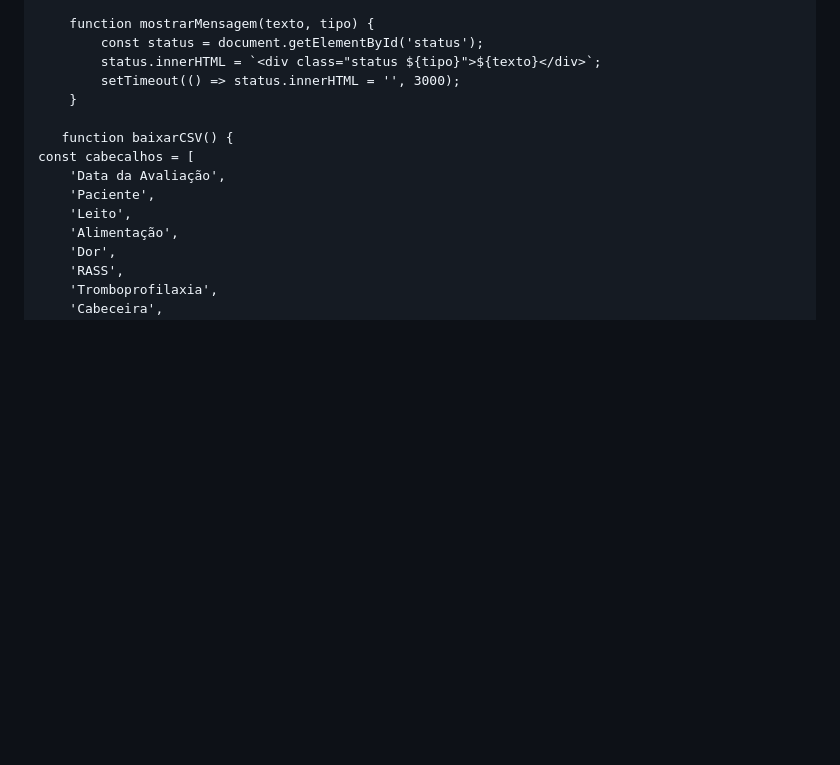
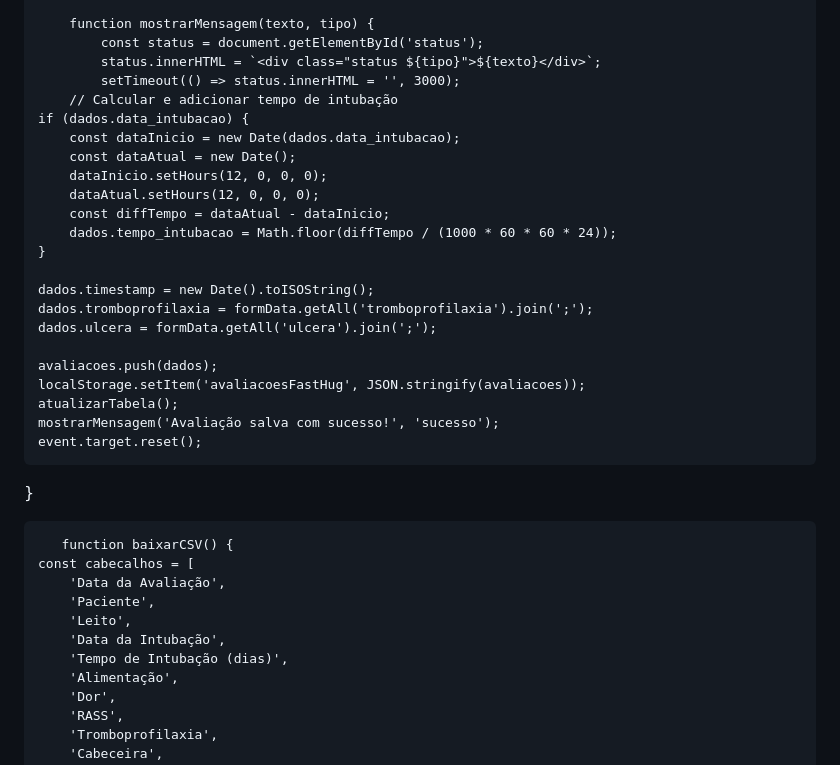
Before and after one commit to drrsoares/Formulario-Fast-HUG, a Markdown page: README.md, the part around one of its changes. Rendered like a GitHub page; blank space fills up the shorter version.

```diff
--- a/README.md
+++ b/README.md
@@ -349,13 +390,34 @@
             const status = document.getElementById('status');
             status.innerHTML = `<div class="status ${tipo}">${texto}</div>`;
             setTimeout(() => status.innerHTML = '', 3000);
-        }
+        // Calcular e adicionar tempo de intubação
+    if (dados.data_intubacao) {
+        const dataInicio = new Date(dados.data_intubacao);
+        const dataAtual = new Date();
+        dataInicio.setHours(12, 0, 0, 0);
+        dataAtual.setHours(12, 0, 0, 0);
+        const diffTempo = dataAtual - dataInicio;
+        dados.tempo_intubacao = Math.floor(diffTempo / (1000 * 60 * 60 * 24));
+    }
+
+    dados.timestamp = new Date().toISOString();
+    dados.tromboprofilaxia = formData.getAll('tromboprofilaxia').join(';');
+    dados.ulcera = formData.getAll('ulcera').join(';');
+
+    avaliacoes.push(dados);
+    localStorage.setItem('avaliacoesFastHug', JSON.stringify(avaliacoes));
+    atualizarTabela();
+    mostrarMensagem('Avaliação salva com sucesso!', 'sucesso');
+    event.target.reset();
+}
 
        function baixarCSV() {
     const cabecalhos = [
         'Data da Avaliação',
         'Paciente',
         'Leito',
+        'Data da Intubação',
+        'Tempo de Intubação (dias)',
         'Alimentação',
         'Dor',
         'RASS',
```
Also changed, not shown: other parts of README.md (+74 -65 lines).
